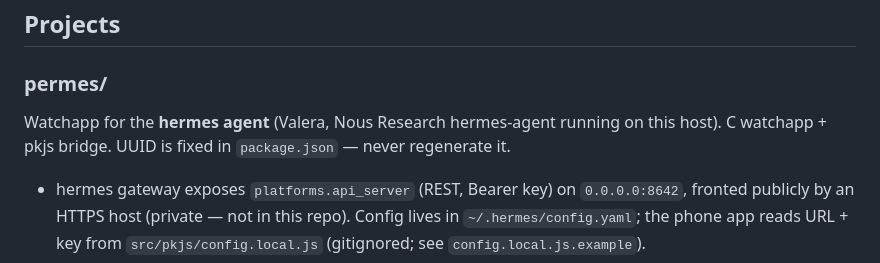
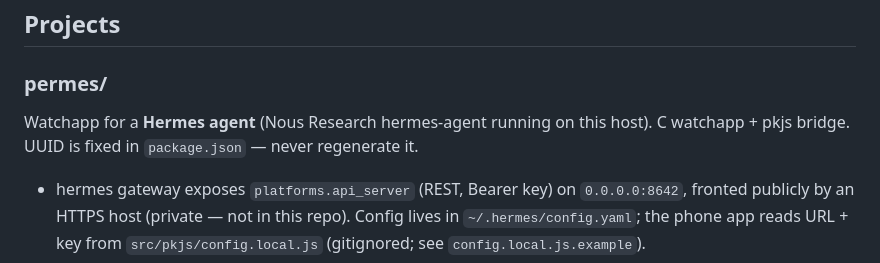
Before and after one commit to kumekay/pblpg, a Markdown page: AGENTS.md, the part around the change. GitHub-like rendering.

```diff
--- a/AGENTS.md
+++ b/AGENTS.md
@@ -66,8 +66,8 @@ Emulator notes (from the skill, worth following):
 
 ### permes/
 
-Watchapp for the **hermes agent** (Valera, Nous Research hermes-agent running
-on this host). C watchapp + pkjs bridge. UUID is fixed in `package.json` —
+Watchapp for a **Hermes agent** (Nous Research hermes-agent running on this
+host). C watchapp + pkjs bridge. UUID is fixed in `package.json` —
 never regenerate it.
 
 - hermes gateway exposes `platforms.api_server` (REST, Bearer key) on
```
Also changed, not shown: permes/README.md (+1 -1 lines), permes/screenshots/conversation.png, 2 other files.
